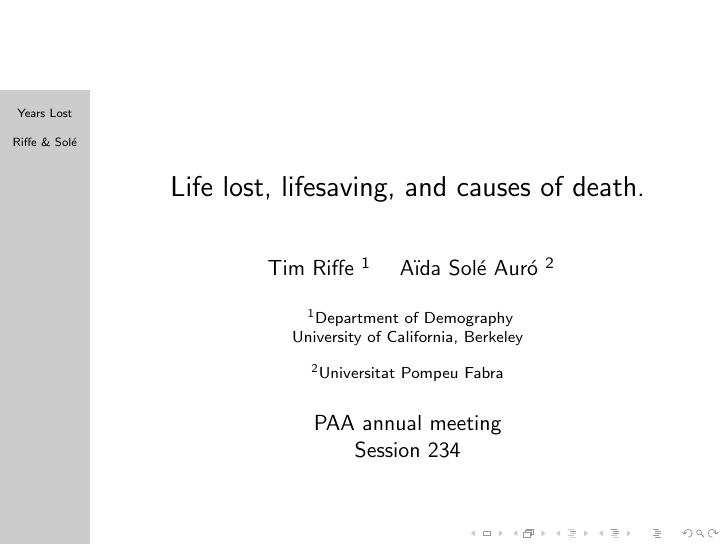
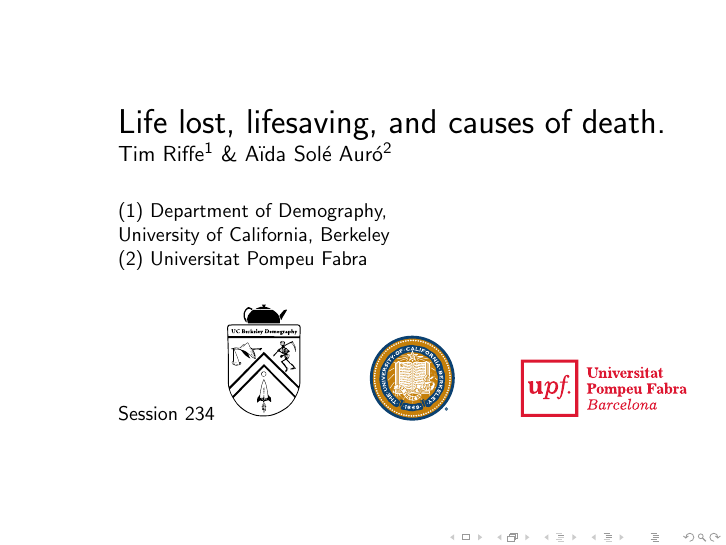
Before and after one commit to timriffe/YearsLost, LaTeX slides (YearsLost/PAA/RiffeSole2015PAA.tex): page 1 of 6. Compiled offline with pdfLaTeX.

Commit message:
finally got title page on track, fixed compile path

```diff
--- a/YearsLost/PAA/RiffeSole2015PAA.tex
+++ b/YearsLost/PAA/RiffeSole2015PAA.tex
@@ -15,30 +15,51 @@
 %----------------------------------------------------------------------------------------
 
 \title[Years Lost]{Life lost, lifesaving, and causes of death.}
-
 \author[Riffe \& Sol\'{e}]
 {
 Tim Riffe \inst{1} \and A{\"i}da Sol\'{e} Aur\'{o} \inst{2}}
-
-\institute[VFU] % (optional)
+\institute % (optional)
 {
   \inst{1}%
-  Department of Demography\\
-  University of California, Berkeley
+  Department of Demography, \\
+  University of California, Berkeley \\
+  %\raggedleft{
+  %\includegraphics[width=1.2cm]{Figures/demogcrest}
+  %\includegraphics[width=1.2cm]{Figures/ucbseal1}}\\
   \and
-  \inst{2}%
-  Universitat Pompeu Fabra
+  \inst{2} Universitat Pompeu Fabra
+  %\raggedleft{\includegraphics[height=1cm]{Figures/UPFcmyk}} }
+%\titlegraphic{\includegraphics[width=1.5cm]{Figures/demogcrest}~~
+%   \includegraphics[width=1.5cm]{Figures/ucbseal1}~~
+%   \includegraphics[height=1.5cm]{Figures/UPFcmyk}
 }
-\date[May 2, 2015] % (optional)
-{PAA annual meeting\\ Session 234}
-
+%\date[May 2, 2015] % (optional)
+%{PAA annual meeting\\ Session 234}
 \begin{document}
 
 % ------------------------------------------
 % title page for now. see about logos
-\begin{frame}
-\titlepage % Print the title page as the first slide
+%\begin{frame}
+%\titlepage % Print the title page as the first slide
+%\end{frame}
+\begin{frame}[plain]
+
+\vspace{3em}
+\LARGE Life lost, lifesaving, and causes of death.
+\vspace{1em}
+\normalsize Tim Riffe$^1$ \& A{\"i}da Sol\'{e} Aur\'{o}$^2$\\
+
+ \small{(1)} Department of Demography, \\
+  University of California, Berkeley \\
+  \small{(2)} Universitat Pompeu Fabra\\
+  \vspace{5 mm}
+  Session 234
+  \vspace{10 mm}
+  \includegraphics[width=1.5cm]{Figures/demogcrest}\hspace{1cm}
+  \includegraphics[width=1.5cm]{Figures/ucbseal1}\hspace{1cm}
+  \includegraphics[height=1.2cm]{Figures/UPFcmyk}
 \end{frame}
+
 
 % good way to start. we have trends and levels in rates and expectancies,
 % survival, etc
```
Also changed, not shown: YearsLost/PAA/Figures/UPFcmyk.pdf (added), YearsLost/PAA/Figures/demogcrest.pdf (added), YearsLost/PAA/Figures/ucbseal1.pdf (added), YearsLost/PAA/RiffeSole2015PAA.pdf, 1 other file.
